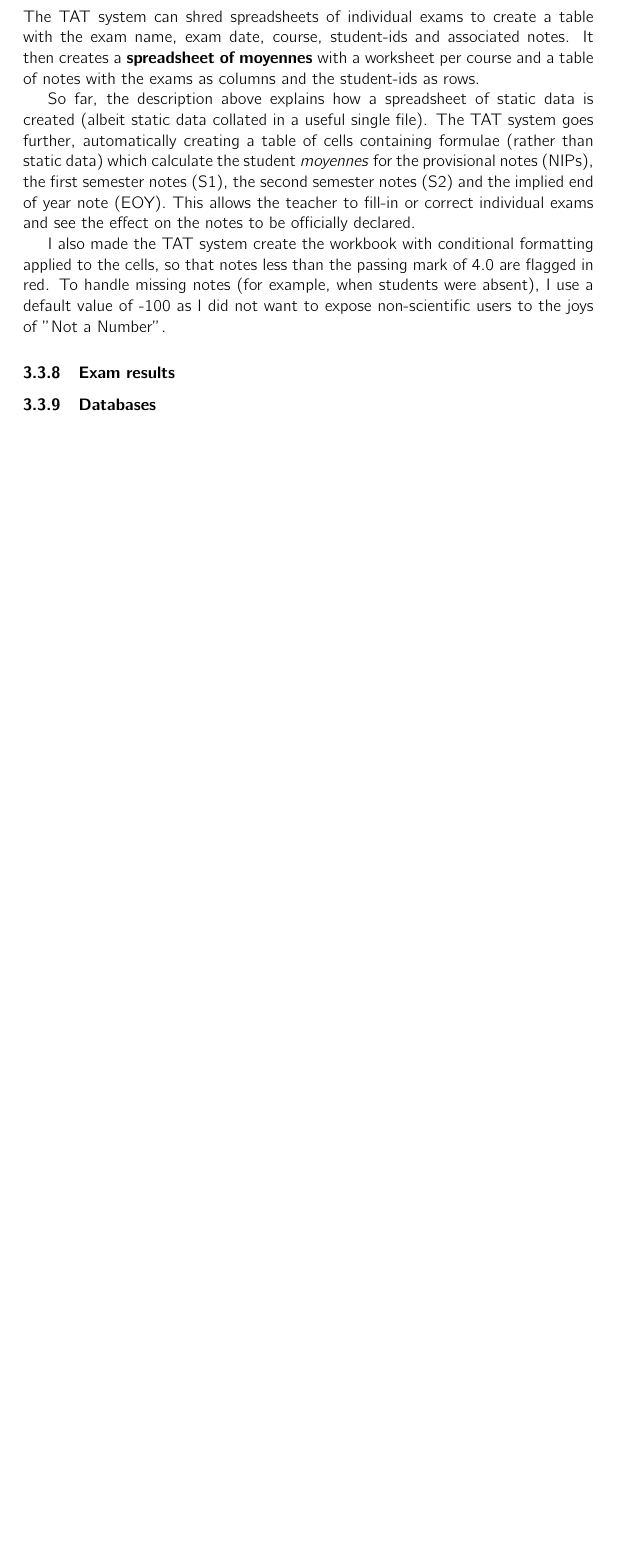
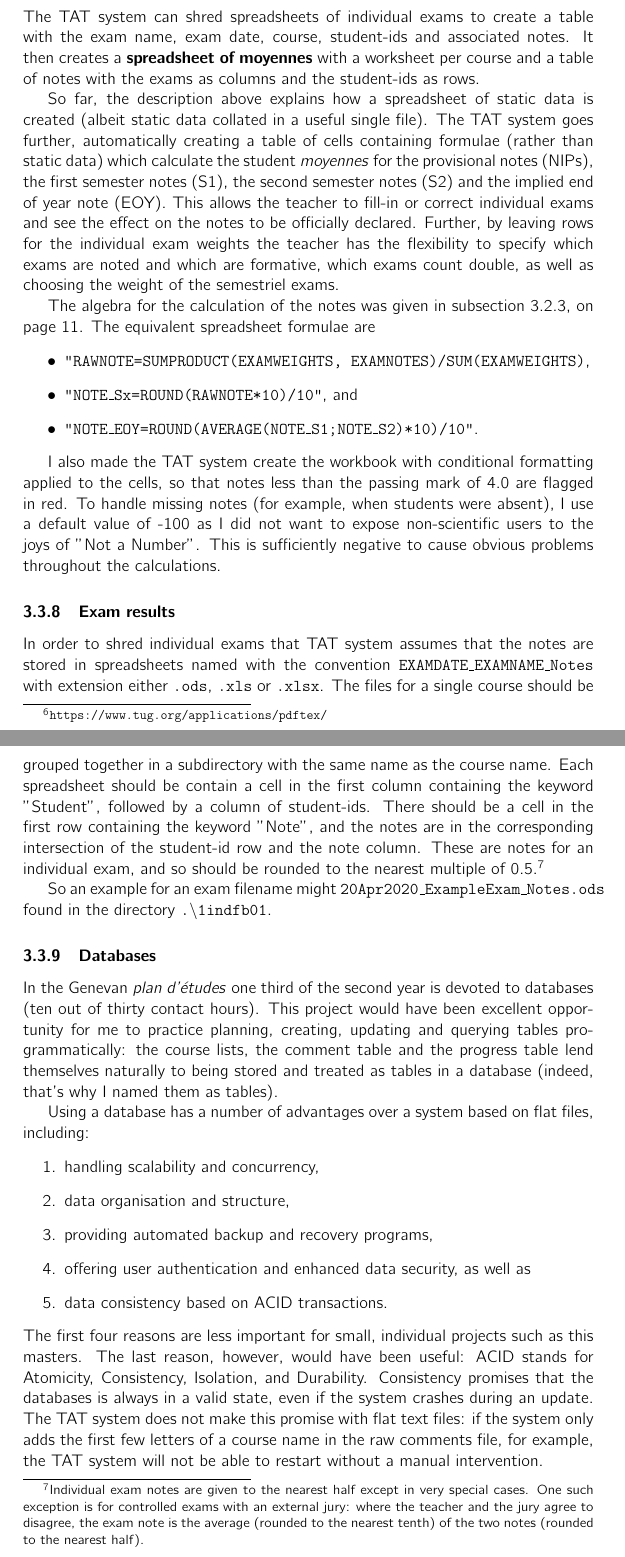
Before and after one commit to danjane/GymInf, a LaTeX thesis (latex/thesis.tex): part of page 19 of 29 before the commit and two parts of pages 19 and 20 of 29 after it, the two joined at a grey line, cut so that both start at the same text, the shorter picture padded with empty space. Compiled offline with pdfLaTeX.

Commit message:
Work on thesis, explaining databases and descoping the alternative system planning method

```diff
--- a/latex/thesis.tex
+++ b/latex/thesis.tex
@@ -569,14 +569,32 @@ The \textbf{report} is a pdf document containing an A4 page per student. On each
 \subsubsection{Spreadsheet of moyennes}
 The TAT system can shred spreadsheets of individual exams to create a table with the exam name, exam date, course, student-ids and associated notes. It then creates a \textbf{spreadsheet of moyennes} with a worksheet per course and a table of notes with the exams as columns and the student-ids as rows.
 
-So far, the description above explains how a spreadsheet of static data is created (albeit static data collated in a useful single file). The TAT system goes further, automatically creating a table of cells containing formulae (rather than static data) which calculate the student \emph{moyennes} for the provisional notes (NIPs), the first semester notes (S1), the second semester notes (S2) and the implied end of year note (EOY). This allows the teacher to fill-in or correct individual exams and see the effect on the notes to be officially declared.
+So far, the description above explains how a spreadsheet of static data is created (albeit static data collated in a useful single file). The TAT system goes further, automatically creating a table of cells containing formulae (rather than static data) which calculate the student \emph{moyennes} for the provisional notes (NIPs), the first semester notes (S1), the second semester notes (S2) and the implied end of year note (EOY). This allows the teacher to fill-in or correct individual exams and see the effect on the notes to be officially declared. Further, by leaving rows for the individual exam weights the teacher has the flexibility to specify which exams are noted and which are formative, which exams count double, as well as choosing the weight of the semestriel exams.
 
-I also made the TAT system create the workbook with conditional formatting applied to the cells, so that notes less than the passing mark of 4.0 are flagged in red. To handle missing notes (for example, when students were absent), I use a default value of -100 as I did not want to expose non-scientific users to the joys of "Not a Number".
+The algebra for the calculation of the notes was given in subsection \ref{output_notes}, on page \pageref{output_notes}. The equivalent spreadsheet formulae are
+\begin{itemize}
+\item \texttt{"RAWNOTE=SUMPRODUCT(EXAMWEIGHTS, EXAMNOTES)/SUM(EXAMWEIGHTS)},
+\item \texttt{"NOTE\_Sx=ROUND(RAWNOTE*10)/10"}, and
+\item \texttt{"NOTE\_EOY=ROUND(AVERAGE(NOTE\_S1;NOTE\_S2)*10)/10"}.
+\end{itemize}
 
+I also made the TAT system create the workbook with conditional formatting applied to the cells, so that notes less than the passing mark of 4.0 are flagged in red. To handle missing notes (for example, when students were absent), I use a default value of -100 as I did not want to expose non-scientific users to the joys of "Not a Number". This is sufficiently negative to cause obvious problems throughout the calculations.
 
 \subsubsection{Exam results}
+In order to shred individual exams that TAT system assumes that the notes are stored in spreadsheets named with the convention \texttt{EXAMDATE\_EXAMNAME\_Notes} with extension either \texttt{.ods}, \texttt{.xls} or \texttt{.xlsx}. The files for a single course should be grouped together in a subdirectory with the same name as the course name. Each spreadsheet should be contain a cell in the first column containing the keyword "Student", followed by a column of student-ids. There should be a cell in the first row containing the keyword "Note", and the notes are in the corresponding intersection of the student-id row and the note column. These are notes for an individual exam, and so should be rounded to the nearest multiple of 0.5.\footnote{Individual exam notes are given to the nearest half except in very special cases. One such exception is for controlled exams with an external jury: where the teacher and the jury agree to disagree, the exam note is the average (rounded to the nearest tenth) of the two notes (rounded to the nearest half).}
 
+So an example for an exam filename might \texttt{20Apr2020\_ExampleExam\_Notes.ods} found in the directory \texttt{.\textbackslash1indfb01}.
 
 
 \subsubsection{Databases} \label{db}
+In the Genevan \emph{plan d'études} one third of the second year is devoted to databases (ten out of thirty contact hours). This project would have been excellent opportunity for me to practice planning, creating, updating and querying tables programmatically: the course lists, the comment table and the progress table lend themselves naturally to being stored and treated as tables in a database (indeed, that's why I named them as tables).
 
+Using a database has a number of advantages over a system based on flat files, including:
+\begin{enumerate}
+\item handling scalability and concurrency,
+\item data organisation and structure,
+\item providing automated backup and recovery programs,
+\item offering user authentication and enhanced data security, as well as
+\item data consistency based on ACID transactions.
+\end{enumerate}
+The first four reasons are less important for small, individual projects such as this masters. The last reason, however, would have been useful: ACID stands for Atomicity, Consistency, Isolation, and Durability. Consistency promises that the databases is always in a valid state, even if the system crashes during an update. The TAT system does not make this promise with flat text files: if the system only adds the first few letters of a course name in the raw comments file, for example, the TAT system will not be able to restart without a manual intervention.
```
Also changed, not shown: latex/thesis.pdf, latex/thesis.tex (13 more changed lines).
